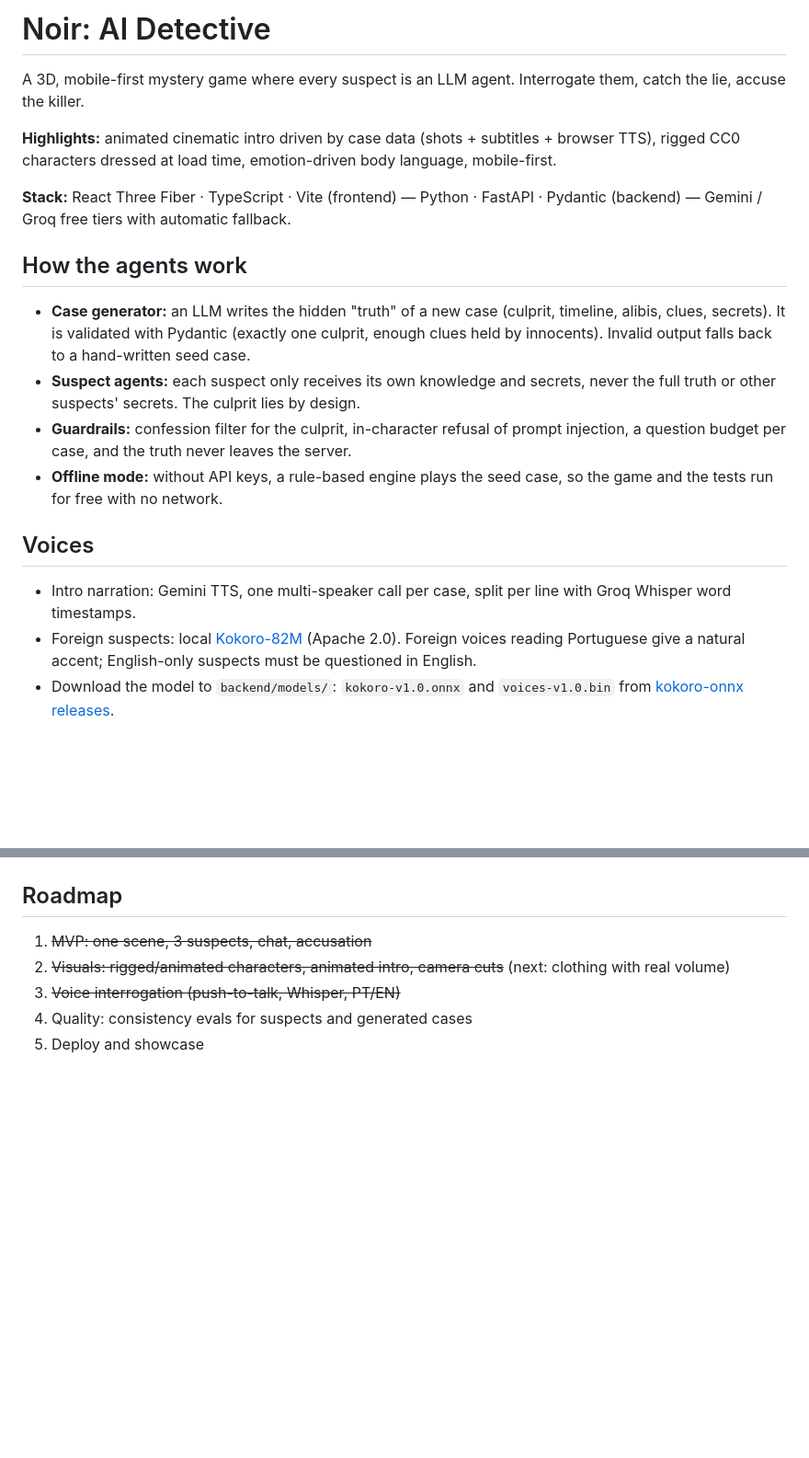
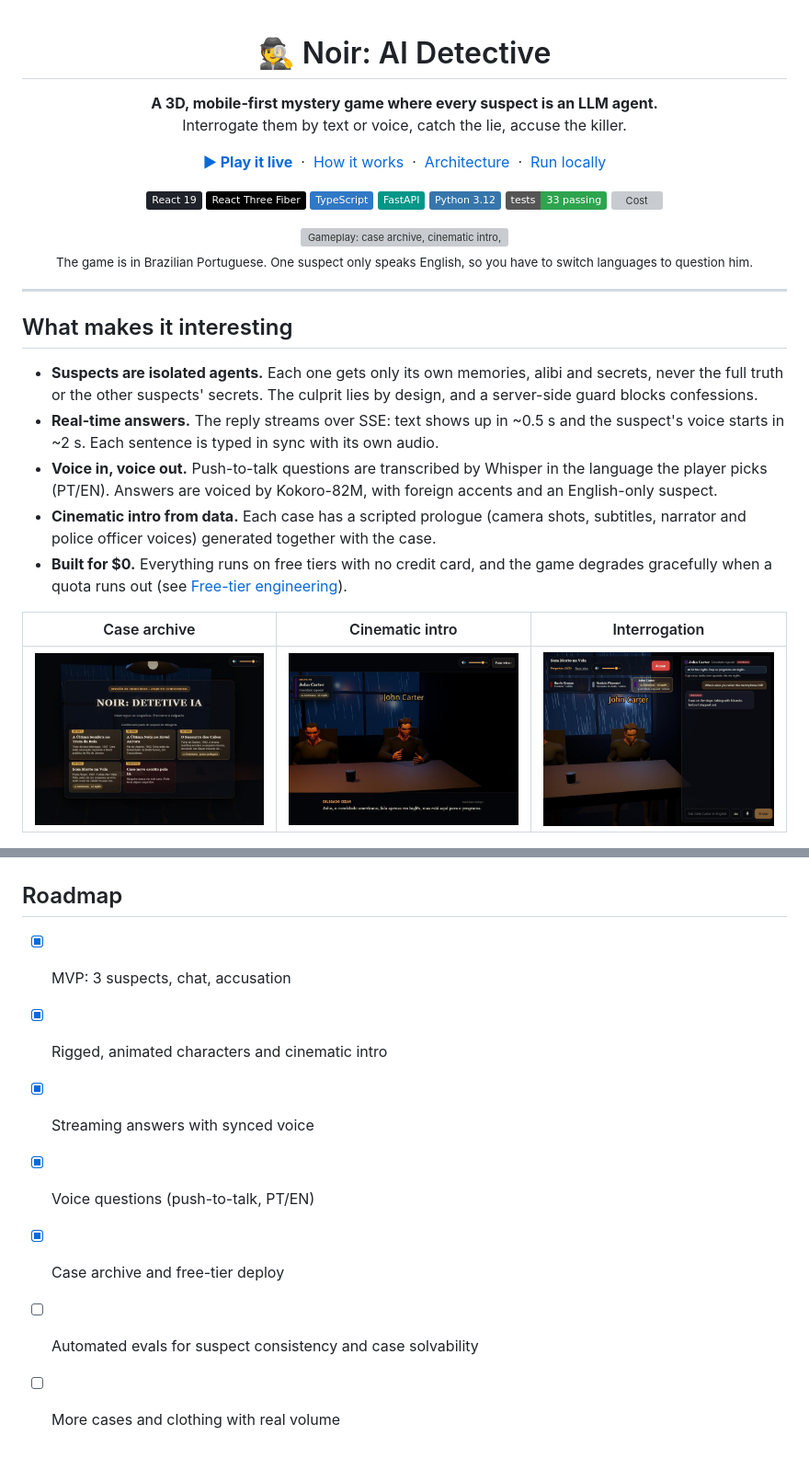
Before and after one commit to ChoyaSpadin/noir-detetive-ia, a Markdown page: README.md, 2 parts joined by grey strips. Shown at 92% size. Drawn GitHub-style; pictures changed too: docs/archive.jpg (added), docs/interrogation.jpg (added), docs/intro.jpg (added); badges without logos; blank space fills up the shorter version; grey boxes are pictures that could not be loaded.

Commit message:
README with gameplay GIF, architecture and free-tier notes; share preview image

```diff
--- a/README.md
+++ b/README.md
@@ -1,18 +1,37 @@
-# Noir: AI Detective
+<div align="center">
 
-A 3D, mobile-first mystery game where every suspect is an LLM agent. Interrogate them, catch the lie, accuse the killer.
+# 🕵️ Noir: AI Detective
 
-**Highlights:** animated cinematic intro driven by case data (shots + subtitles + browser TTS), rigged CC0 characters dressed at load time, emotion-driven body language, mobile-first.
+**A 3D, mobile-first mystery game where every suspect is an LLM agent.**<br>
+Interrogate them by text or voice, catch the lie, accuse the killer.
 
-**Stack:** React Three Fiber · TypeScript · Vite (frontend) — Python · FastAPI · Pydantic (backend) — Gemini / Groq free tiers with automatic fallback.
+[**▶ Play it live**](https://noir-detetive-ia.onrender.com) &nbsp;·&nbsp; [How it works](#how-it-works) &nbsp;·&nbsp; [Architecture](#architecture) &nbsp;·&nbsp; [Run locally](#run-locally)
 
-## How the agents work
-- **Case generator:** an LLM writes the hidden "truth" of a new case (culprit, timeline, alibis, clues, secrets). It is validated with Pydantic (exactly one culprit, enough clues held by innocents). Invalid output falls back to a hand-written seed case.
-- **Suspect agents:** each suspect only receives its own knowledge and secrets, never the full truth or other suspects' secrets. The culprit lies by design.
-- **Guardrails:** confession filter for the culprit, in-character refusal of prompt injection, a question budget per case, and the truth never leaves the server.
-- **Offline mode:** without API keys, a rule-based engine plays the seed case, so the game and the tests run for free with no network.
+![React](https://img.shields.io/badge/React_19-20232A?logo=react&logoColor=61DAFB)
+![Three.js](https://img.shields.io/badge/React_Three_Fiber-000000?logo=threedotjs&logoColor=white)
+![TypeScript](https://img.shields.io/badge/TypeScript-3178C6?logo=typescript&logoColor=white)
+![FastAPI](https://img.shields.io/badge/FastAPI-009688?logo=fastapi&logoColor=white)
+![Python](https://img.shields.io/badge/Python_3.12-3776AB?logo=python&logoColor=white)
+![Tests](https://img.shields.io/badge/tests-33_passing-2ea44f)
+![Cost](https://img.shields.io/badge/hosting-%240%2Fmonth-ffb257)
 
-## Voices
-- Intro narration: Gemini TTS, one multi-speaker call per case, split per line with Groq Whisper word timestamps.
-- Foreign suspects: local [Kokoro-82M](https://huggingface.co/hexgrad/Kokoro-82M) (Apache 2.0). Foreign voices reading Portuguese give a natural accent; English-only suspects must be questioned in English.
-- Download the model to `backend/models/`: `kokoro-v1.0.onnx` and `voices-v1.0.bin` from [kokoro-onnx releases](https://github.com/thewh1teagle/kokoro-onnx/releases).
+<img src="docs/gameplay.gif" alt="Gameplay: case archive, cinematic intro, interrogation in Portuguese and in English" width="720">
+
+<sub>The game is in Brazilian Portuguese. One suspect only speaks English, so you have to switch languages to question him.</sub>
+
+</div>
+
+---
+
+## What makes it interesting
+
+- **Suspects are isolated agents.** Each one gets only its own memories, alibi and secrets, never the full truth or the other suspects' secrets. The culprit lies by design, and a server-side guard blocks confessions.
+- **Real-time answers.** The reply streams over SSE: text shows up in ~0.5 s and the suspect's voice starts in ~2 s. Each sentence is typed in sync with its own audio.
+- **Voice in, voice out.** Push-to-talk questions are transcribed by Whisper in the language the player picks (PT/EN). Answers are voiced by Kokoro-82M, with foreign accents and an English-only suspect.
+- **Cinematic intro from data.** Each case has a scripted prologue (camera shots, subtitles, narrator and police officer voices) generated together with the case.
+- **Built for $0.** Everything runs on free tiers with no credit card, and the game degrades gracefully when a quota runs out (see [Free-tier engineering](#free-tier-engineering)).
+
+| Case archive | Cinematic intro | Interrogation |
+|---|---|---|
+| <img src="docs/archive.jpg" width="260"> | <img src="docs/intro.jpg" width="260"> | <img src="docs/interrogation.jpg" width="260"> |
+
@@ -51,7 +127,10 @@ Case library: `python backend/scripts/build_library.py --novos 5` generates vali
 
 ## Roadmap
-1. ~~MVP: one scene, 3 suspects, chat, accusation~~
-2. ~~Visuals: rigged/animated characters, animated intro, camera cuts~~ (next: clothing with real volume)
-3. ~~Voice interrogation (push-to-talk, Whisper, PT/EN)~~
-4. Quality: consistency evals for suspects and generated cases
-5. Deploy and showcase
+
+- [x] MVP: 3 suspects, chat, accusation
+- [x] Rigged, animated characters and cinematic intro
+- [x] Streaming answers with synced voice
+- [x] Voice questions (push-to-talk, PT/EN)
+- [x] Case archive and free-tier deploy
+- [ ] Automated evals for suspect consistency and case solvability
+- [ ] More cases and clothing with real volume
```
Also changed, not shown: other parts of README.md (+71 -14 lines), 2 other files.
